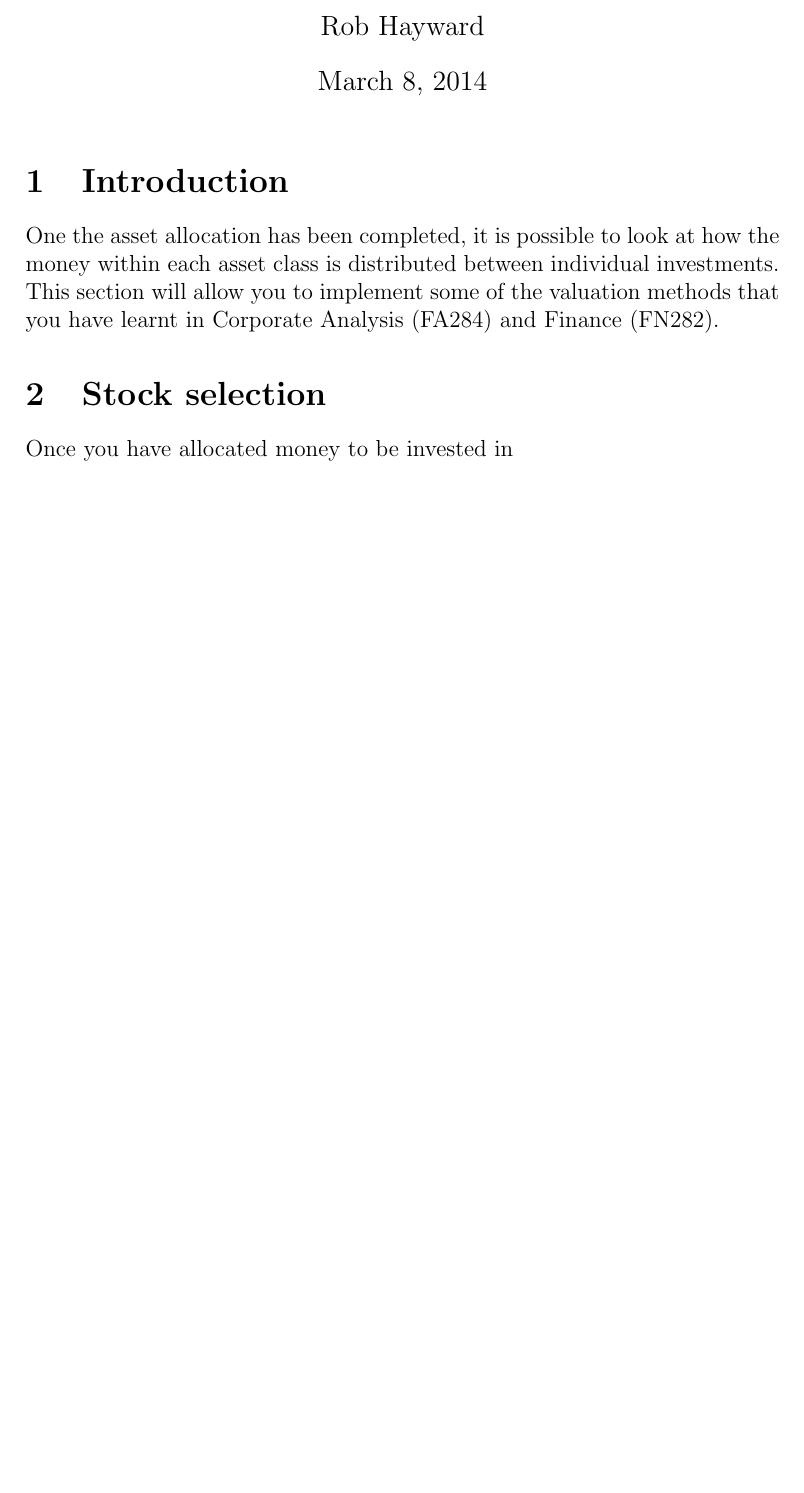
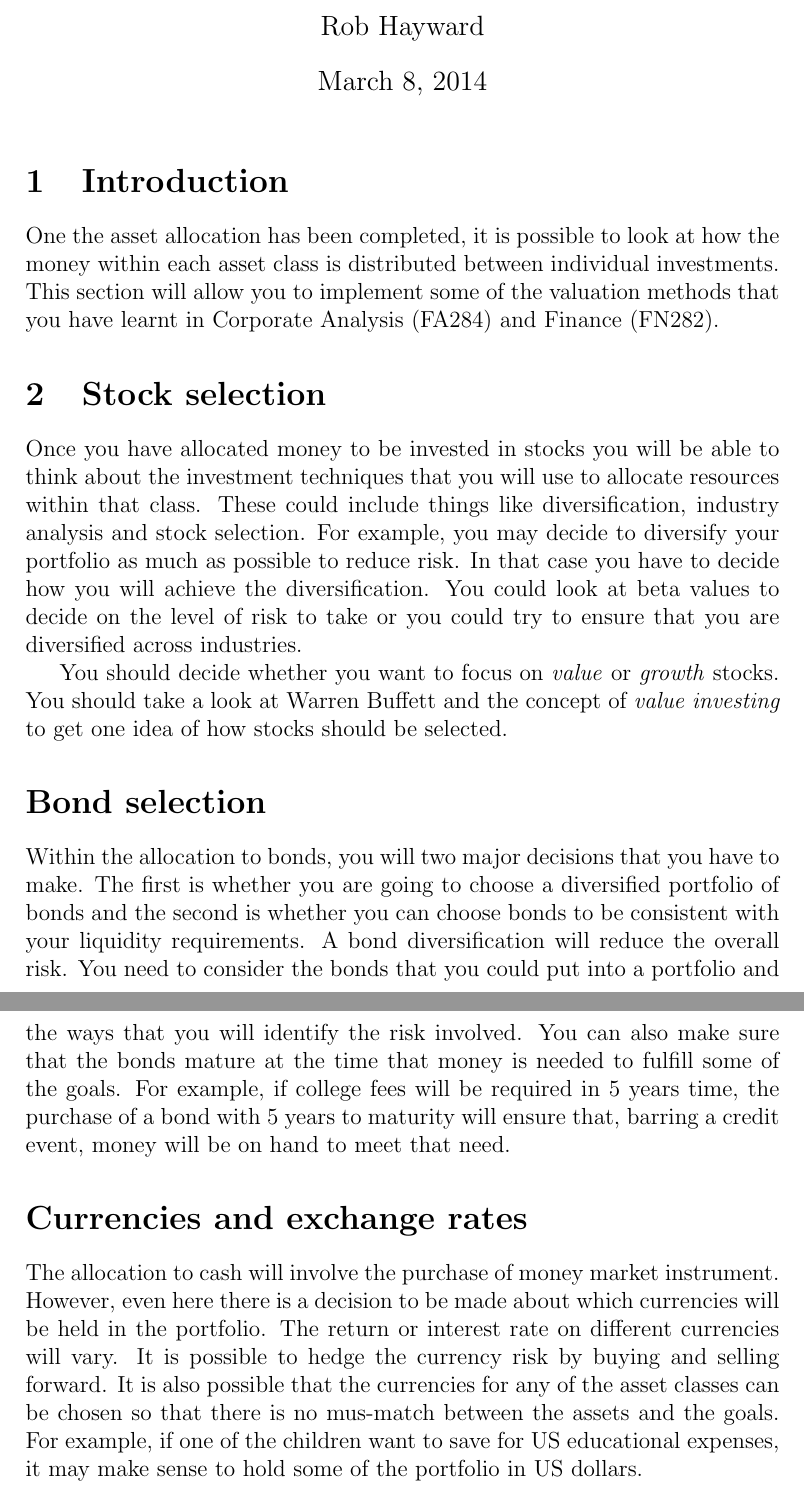
Before and after one commit to dshen1/Portfolio, a LaTeX document (Knitr/SecuritySelection/SecuritySelection.tex): part of the page before the commit and two parts of pages 1 and 2 of 2 after it, the two joined at a grey line, cut so that both start at the same text, the shorter picture padded with empty space. Compiled offline with pdfLaTeX.

Commit message:
File updated and spelling checked.

```diff
--- a/Knitr/SecuritySelection/SecuritySelection.tex
+++ b/Knitr/SecuritySelection/SecuritySelection.tex
@@ -1,4 +1,4 @@
-\documentclass[12pt, a4paper, oneside]{article}\usepackage{graphicx, color}
+\documentclass[12pt, a4paper, oneside]{article}\usepackage[]{graphicx}\usepackage[]{color}
 %% maxwidth is the original width if it is less than linewidth
 %% otherwise use linewidth (to make sure the graphics do not exceed the margin)
 \makeatletter
@@ -11,21 +11,16 @@
 }
 \makeatother
 
-\definecolor{fgcolor}{rgb}{0.2, 0.2, 0.2}
-\newcommand{\hlnumber}[1]{\textcolor[rgb]{0,0,0}{#1}}%
-\newcommand{\hlfunctioncall}[1]{\textcolor[rgb]{0.501960784313725,0,0.329411764705882}{\textbf{#1}}}%
-\newcommand{\hlstring}[1]{\textcolor[rgb]{0.6,0.6,1}{#1}}%
-\newcommand{\hlkeyword}[1]{\textcolor[rgb]{0,0,0}{\textbf{#1}}}%
-\newcommand{\hlargument}[1]{\textcolor[rgb]{0.690196078431373,0.250980392156863,0.0196078431372549}{#1}}%
-\newcommand{\hlcomment}[1]{\textcolor[rgb]{0.180392156862745,0.6,0.341176470588235}{#1}}%
-\newcommand{\hlroxygencomment}[1]{\textcolor[rgb]{0.43921568627451,0.47843137254902,0.701960784313725}{#1}}%
-\newcommand{\hlformalargs}[1]{\textcolor[rgb]{0.690196078431373,0.250980392156863,0.0196078431372549}{#1}}%
-\newcommand{\hleqformalargs}[1]{\textcolor[rgb]{0.690196078431373,0.250980392156863,0.0196078431372549}{#1}}%
-\newcommand{\hlassignement}[1]{\textcolor[rgb]{0,0,0}{\textbf{#1}}}%
-\newcommand{\hlpackage}[1]{\textcolor[rgb]{0.588235294117647,0.709803921568627,0.145098039215686}{#1}}%
-\newcommand{\hlslot}[1]{\textit{#1}}%
-\newcommand{\hlsymbol}[1]{\textcolor[rgb]{0,0,0}{#1}}%
-\newcommand{\hlprompt}[1]{\textcolor[rgb]{0.2,0.2,0.2}{#1}}%
+\definecolor{fgcolor}{rgb}{0.345, 0.345, 0.345}
+\newcommand{\hlnum}[1]{\textcolor[rgb]{0.686,0.059,0.569}{#1}}%
+\newcommand{\hlstr}[1]{\textcolor[rgb]{0.192,0.494,0.8}{#1}}%
+\newcommand{\hlcom}[1]{\textcolor[rgb]{0.678,0.584,0.686}{\textit{#1}}}%
+\newcommand{\hlopt}[1]{\textcolor[rgb]{0,0,0}{#1}}%
+\newcommand{\hlstd}[1]{\textcolor[rgb]{0.345,0.345,0.345}{#1}}%
+\newcommand{\hlkwa}[1]{\textcolor[rgb]{0.161,0.373,0.58}{\textbf{#1}}}%
+\newcommand{\hlkwb}[1]{\textcolor[rgb]{0.69,0.353,0.396}{#1}}%
+\newcommand{\hlkwc}[1]{\textcolor[rgb]{0.333,0.667,0.333}{#1}}%
+\newcommand{\hlkwd}[1]{\textcolor[rgb]{0.737,0.353,0.396}{\textbf{#1}}}%
 
 \usepackage{framed}
 \makeatletter
@@ -77,7 +72,16 @@
 One the asset allocation has been completed, it is possible to look at how the money within each asset class is distributed between individual investments.  This section will allow you to implement some of the valuation methods that you have learnt in Corporate Analysis (FA284) and Finance (FN282).
 
 \section{Stock selection}
-Once you have allocated money to be invested in
+Once you have allocated money to be invested in stocks you will be able to think about the investment techniques that you will use to allocate resources within that class.  These could include things like diversification, industry analysis and stock selection.  For example, you may decide to diversify your portfolio as much as possible to reduce risk.  In that case you have to decide how you will achieve the diversification.  You could look at beta values to decide on the level of risk to take or you could try to ensure that you are diversified across industries.
+
+You should decide whether you want to focus on \emph{value} or \emph{growth} stocks.  You should take a look at Warren Buffett and the concept of \emph{value investing} to get one idea of how stocks should be selected.
+
+\section*{Bond selection}
+Within the allocation to bonds, you will two major decisions that you have to make.  The first is whether you are going to choose a diversified portfolio of bonds and the second is whether you can choose bonds to be consistent with your liquidity requirements.  A bond diversification will reduce the overall risk.  You need to consider the bonds that you could put into a portfolio and the ways that you will identify the risk involved. You can also make sure that the bonds mature at the time that money is needed to fulfill some of the goals.  For example, if college fees will be required in 5 years time, the purchase of a bond with 5 years to maturity will ensure that, barring a credit event, money will be on hand to meet that need.
+
+\section*{Currencies and exchange rates}
+The allocation to cash will involve the purchase of money market instrument.  However, even here there is a decision to be made about which currencies will be held in the portfolio.  The return or interest rate on different currencies will vary.  It is possible to hedge the currency risk by buying and selling forward. It is also possible that the currencies for any of the asset classes can be chosen so that there is no mus-match between the assets and the goals.  For example, if one of the children want to save for US educational expenses, it may make sense to hold some of the portfolio in US dollars.
+
 
 
 \end{document}
```
Also changed, not shown: Knitr/SecuritySelection/SecuritySelection-concordance.tex (+1 -1 lines), Knitr/SecuritySelection/SecuritySelection.pdf, 4 other files.
